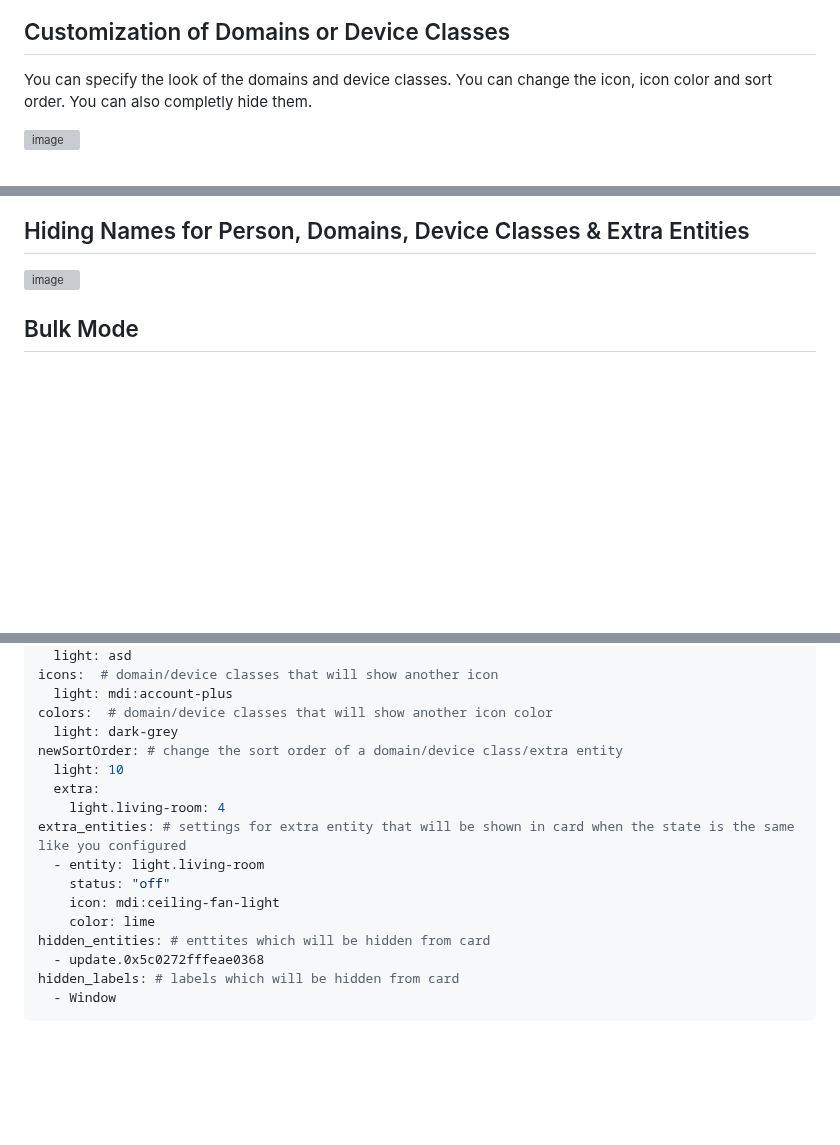
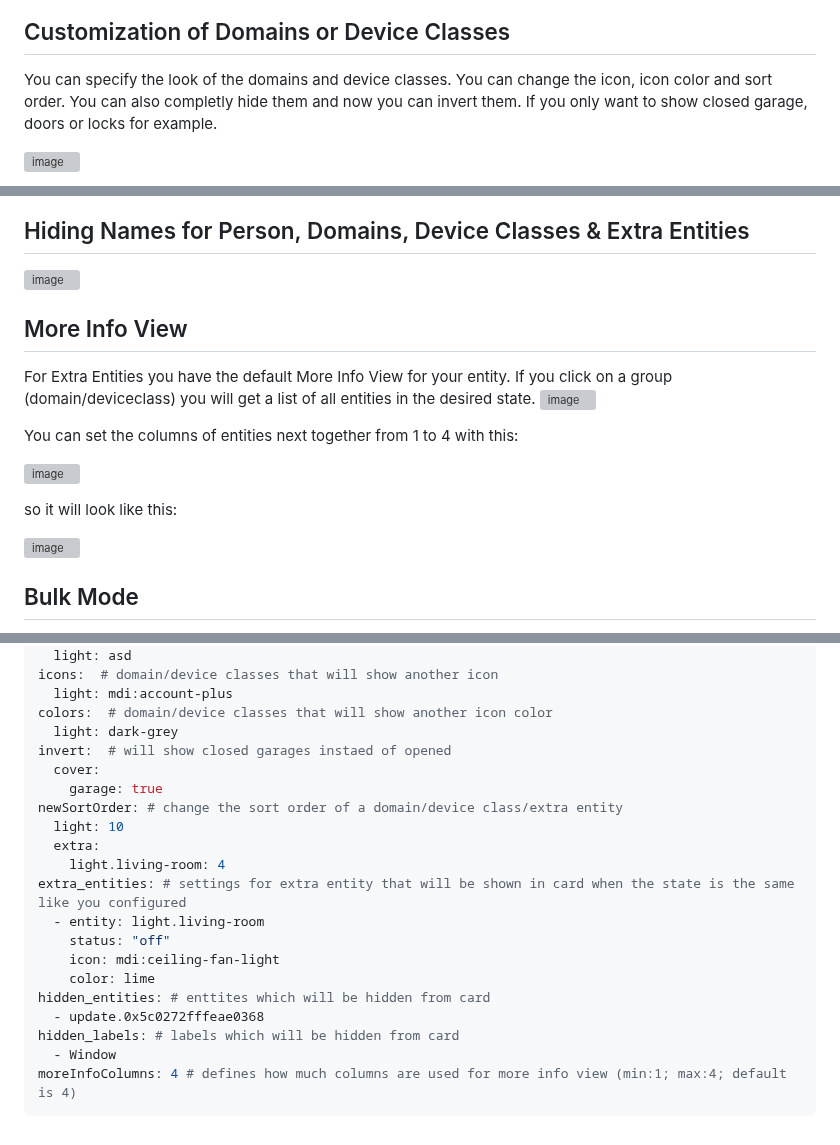
Before and after one commit to xBourner/status-card, a Markdown page: README.md, 3 parts joined by grey strips. Rendered like a GitHub page; blank space fills up the shorter version; grey boxes are pictures that could not be loaded.

````diff
--- a/README.md
+++ b/README.md
@@ -52,6 +52,6 @@ Choose an extra Entity which you want to see in your status card. Choose the ent
 
 
 ## Customization of Domains or Device Classes
-You can specify the look of the domains and device classes. You can change the icon, icon color and sort order. You can also completly hide them.
+You can specify the look of the domains and device classes. You can change the icon, icon color and sort order. You can also completly hide them and now you can invert them. If you only want to show closed garage, doors or locks for example.
 
 ![image](https://github.com/user-attachments/assets/932d00f2-07cf-4d90-b4e7-0e6924395ab5)
@@ -60,6 +62,17 @@ You can specify the look of the domains and device classes. You can change the i
 ## Hiding Names for Person, Domains, Device Classes & Extra Entities
 ![image](https://github.com/user-attachments/assets/05fa0be6-6d43-4f7b-9366-6f1894f9e38f)
 
+## More Info View
+For Extra Entities you have the default More Info View for your entity. If you click on a group (domain/deviceclass) you will get a list of all entities in the desired state.
+![image](https://github.com/user-attachments/assets/74b87943-5ffd-499a-b2f5-7aee07f63887)
+
+You can set the columns of entities next together from 1 to 4 with this:
+
+![image](https://github.com/user-attachments/assets/2a138f2c-f147-44ba-9bfe-cbafe047af6d)
+
+so it will look like this:
+
+![image](https://github.com/user-attachments/assets/92e49add-446a-4468-9816-a6712b663f7f)
 
 
 ## Bulk Mode
@@ -102,6 +115,9 @@ icons:  # domain/device classes that will show another icon
   light: mdi:account-plus
 colors:  # domain/device classes that will show another icon color
   light: dark-grey
+invert:  # will show closed garages instaed of opened
+  cover:
+    garage: true
 newSortOrder: # change the sort order of a domain/device class/extra entity
   light: 10
   extra:
@@ -115,4 +131,5 @@ hidden_entities: # enttites which will be hidden from card
   - update.0x5c0272fffeae0368
 hidden_labels: # labels which will be hidden from card
   - Window
+moreInfoColumns: 4 # defines how much columns are used for more info view (min:1; max:4; default is 4)
 ```
````
Also changed, not shown: other parts of README.md (+3 -1 lines).
